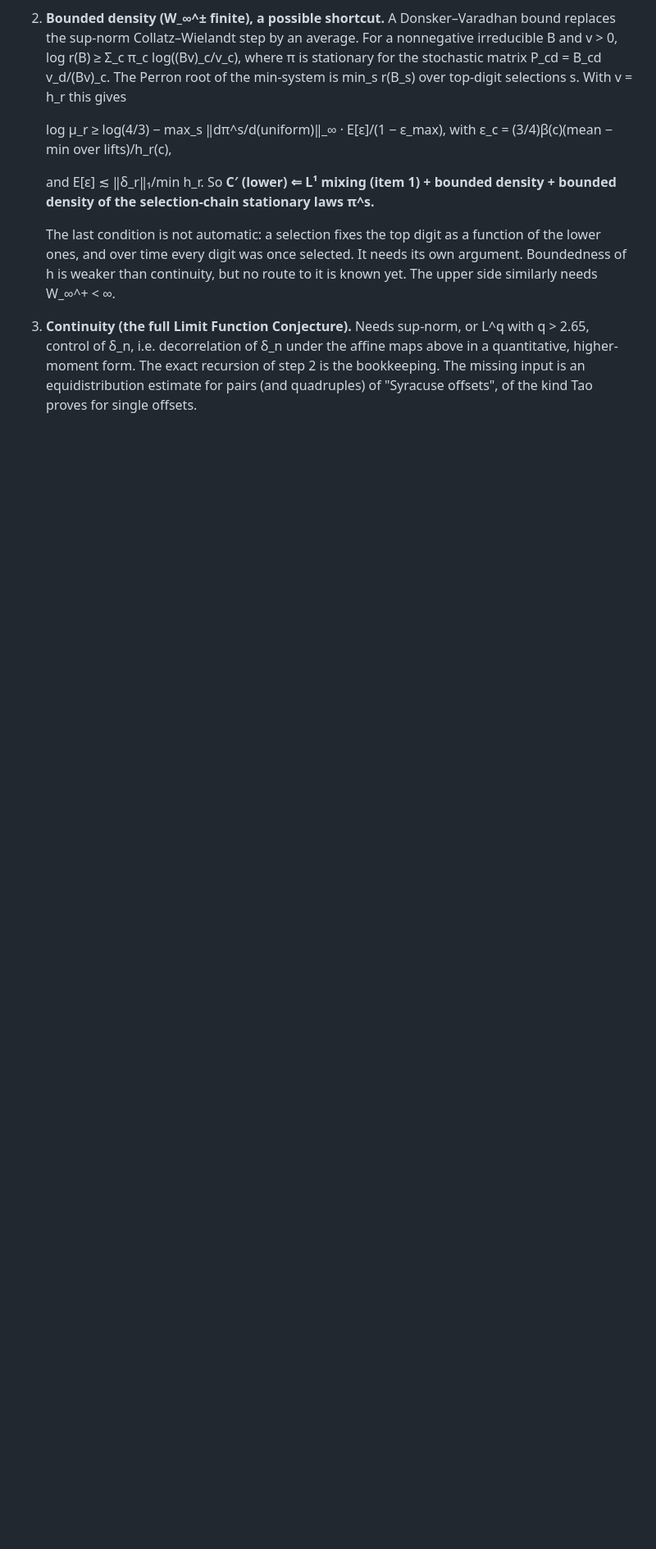
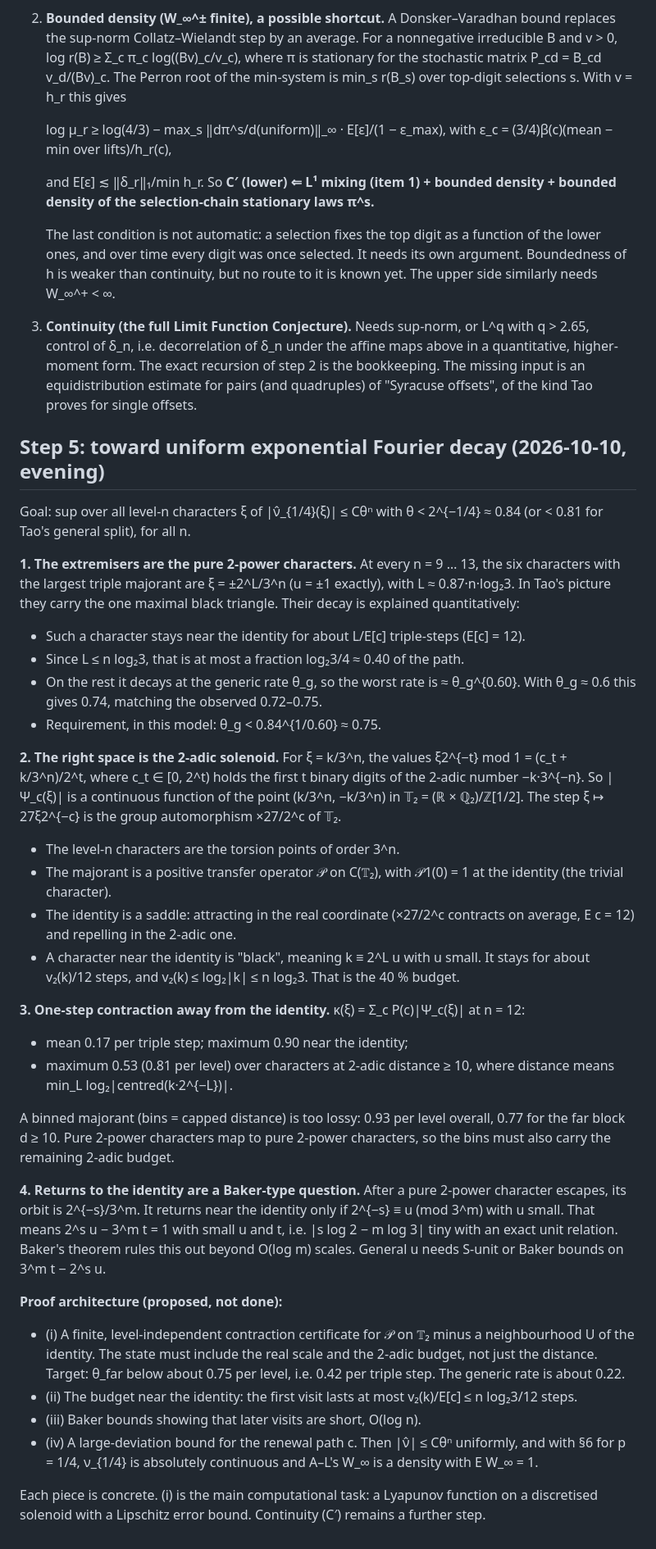
Before and after one commit to dpalmqvist/kollatz, a Markdown page: notes/limit_function.md, the part around the change. Shown at 82% size. GitHub-like rendering; blank space fills up the shorter version.

Commit message:
Avenue 28 step 5: extremal characters are pure 2-powers; solenoid formulation; proof architecture for decay
The characters attaining the triple Fourier majorant are exactly xi = +-2^L/3^n (the maximal black triangle);
their decay is explained by a 40 % "near-identity" budget, worst rate = generic^0.60. The majorant is a positive
transfer operator on the 2-adic solenoid T_2 = (R x Q_2)/Z[1/2] (steps = automorphisms x27/2^c, level-n characters
= torsion points of order 3^n, identity = saddle). One-step contraction away from the identity is 0.53 per triple
step at distance >= 10; distance-binned majorants are too lossy because 2-power characters map to 2-power
characters. Returns near the identity reduce to Baker-type bounds. Proof architecture recorded in
notes/limit_function.md.

Co-Authored-By: Claude Opus 5.5 <noreply@anthropic.com>

```diff
--- a/notes/limit_function.md
+++ b/notes/limit_function.md
@@ -167,3 +167,54 @@ too). We measured the Haar-normalised L² norm of K^m on all martingale differen
    decorrelation of δ_n under the affine maps above in a quantitative, higher-moment form. The exact recursion of
    step 2 is the bookkeeping. The missing input is an equidistribution estimate for pairs (and quadruples) of
    "Syracuse offsets", of the kind Tao proves for single offsets.
+
+## Step 5: toward uniform exponential Fourier decay (2026-10-10, evening)
+
+Goal: sup over all level-n characters ξ of |ν̂_{1/4}(ξ)| ≤ Cθⁿ with θ < 2^{−1/4} ≈ 0.84 (or < 0.81 for Tao's
+general split), for all n.
+
+**1. The extremisers are the pure 2-power characters.** At every n = 9 … 13, the six characters with the largest
+triple majorant are ξ = ±2^L/3^n (u = ±1 exactly), with L ≈ 0.87·n·log₂3. In Tao's picture they carry the one
+maximal black triangle. Their decay is explained quantitatively:
+- Such a character stays near the identity for about L/E[c] triple-steps (E[c] = 12).
+- Since L ≤ n log₂3, that is at most a fraction log₂3/4 ≈ 0.40 of the path.
+- On the rest it decays at the generic rate θ_g, so the worst rate is ≈ θ_g^{0.60}. With θ_g ≈ 0.6 this gives
+  0.74, matching the observed 0.72–0.75.
+- Requirement, in this model: θ_g < 0.84^{1/0.60} ≈ 0.75.
+
+**2. The right space is the 2-adic solenoid.** For ξ = k/3^n, the values ξ2^{−t} mod 1 = (c_t + k/3^n)/2^t, where
+c_t ∈ [0, 2^t) holds the first t binary digits of the 2-adic number −k·3^{−n}. So |Ψ_c(ξ)| is a continuous function
+of the point (k/3^n, −k/3^n) in 𝕋₂ = (ℝ × ℚ₂)/ℤ[1/2]. The step ξ ↦ 27ξ2^{−c} is the group automorphism ×27/2^c of
+𝕋₂.
+- The level-n characters are the torsion points of order 3^n.
+- The majorant is a positive transfer operator 𝒫 on C(𝕋₂), with 𝒫1(0) = 1 at the identity (the trivial
+  character).
+- The identity is a saddle: attracting in the real coordinate (×27/2^c contracts on average, E c = 12) and repelling
+  in the 2-adic one.
+- A character near the identity is "black", meaning k ≡ 2^L u with u small. It stays for about v₂(k)/12 steps,
+  and v₂(k) ≤ log₂|k| ≤ n log₂3. That is the 40 % budget.
+
+**3. One-step contraction away from the identity.** κ(ξ) = Σ_c P(c)|Ψ_c(ξ)| at n = 12:
+- mean 0.17 per triple step; maximum 0.90 near the identity;
+- maximum 0.53 (0.81 per level) over characters at 2-adic distance ≥ 10, where distance means
+  min_L log₂|centred(k·2^{−L})|.
+
+A binned majorant (bins = capped distance) is too lossy: 0.93 per level overall, 0.77 for the far block d ≥ 10.
+Pure 2-power characters map to pure 2-power characters, so the bins must also carry the remaining 2-adic budget.
+
+**4. Returns to the identity are a Baker-type question.** After a pure 2-power character escapes, its orbit is
+2^{−s}/3^m. It returns near the identity only if 2^{−s} ≡ u (mod 3^m) with u small. That means 2^s u − 3^m t = 1
+with small u and t, i.e. |s log 2 − m log 3| tiny with an exact unit relation. Baker's theorem rules this out
+beyond O(log m) scales. General u needs S-unit or Baker bounds on 3^m t − 2^s u.
+
+**Proof architecture (proposed, not done):**
+- (i) A finite, level-independent contraction certificate for 𝒫 on 𝕋₂ minus a neighbourhood U of the identity.
+  The state must include the real scale and the 2-adic budget, not just the distance. Target: θ_far below about
+  0.75 per level, i.e. 0.42 per triple step. The generic rate is about 0.22.
+- (ii) The budget near the identity: the first visit lasts at most v₂(k)/E[c] ≤ n log₂3/12 steps.
+- (iii) Baker bounds showing that later visits are short, O(log n).
+- (iv) A large-deviation bound for the renewal path c. Then |ν̂| ≤ Cθⁿ uniformly, and with §6 for p = 1/4,
+  ν_{1/4} is absolutely continuous and A–L's W_∞ is a density with E W_∞ = 1.
+
+Each piece is concrete. (i) is the main computational task: a Lyapunov function on a discretised solenoid with a
+Lipschitz error bound. Continuity (C′) remains a further step.
```
